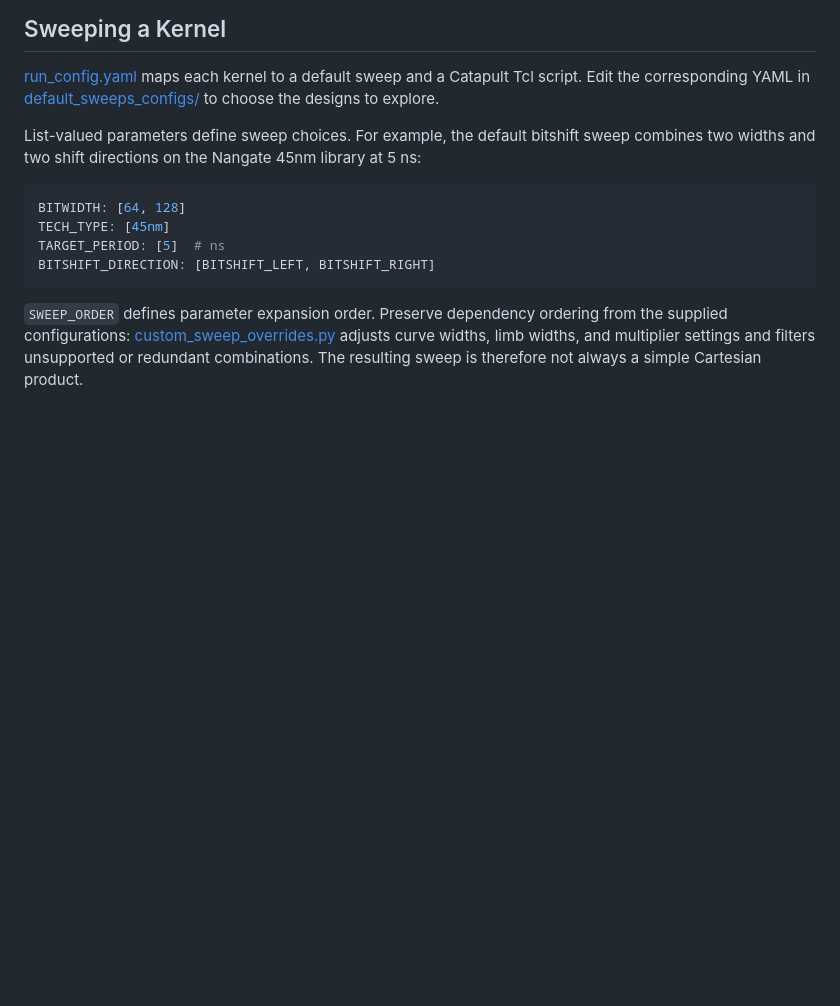
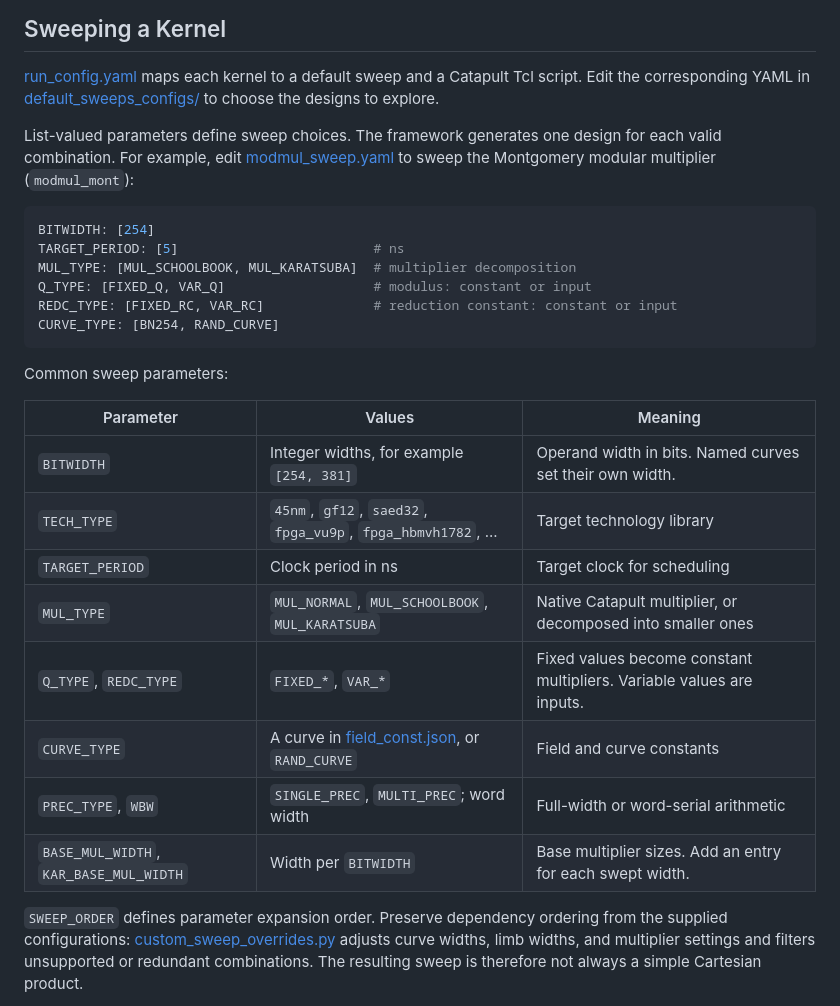
Before and after one commit to cryptolets/cryptolets, a Markdown page: README.md, the part around the change. Rendered like a GitHub page; blank space fills up the shorter version.

````diff
--- a/README.md
+++ b/README.md
@@ -35,14 +35,29 @@ The first command is a dry run of sweep generation: it shows which configuration
 
 [run_config.yaml](configs/run_config.yaml) maps each kernel to a default sweep and a Catapult Tcl script. Edit the corresponding YAML in [default_sweeps_configs/](default_sweeps_configs/) to choose the designs to explore.
 
-List-valued parameters define sweep choices. For example, the default bitshift sweep combines two widths and two shift directions on the Nangate 45nm library at 5 ns:
+List-valued parameters define sweep choices. The framework generates one design for each valid combination. For example, edit [modmul_sweep.yaml](default_sweeps_configs/modmul_sweep.yaml) to sweep the Montgomery modular multiplier (`modmul_mont`):
 
 ```yaml
-BITWIDTH: [64, 128]
-TECH_TYPE: [45nm]
-TARGET_PERIOD: [5]  # ns
-BITSHIFT_DIRECTION: [BITSHIFT_LEFT, BITSHIFT_RIGHT]
+BITWIDTH: [254]
+TARGET_PERIOD: [5]                         # ns
+MUL_TYPE: [MUL_SCHOOLBOOK, MUL_KARATSUBA]  # multiplier decomposition
+Q_TYPE: [FIXED_Q, VAR_Q]                   # modulus: constant or input
+REDC_TYPE: [FIXED_RC, VAR_RC]              # reduction constant: constant or input
+CURVE_TYPE: [BN254, RAND_CURVE]
 ```
+
+Common sweep parameters:
+
+| Parameter                              | Values                                                           | Meaning                                                               |
+| -------------------------------------- | ---------------------------------------------------------------- | --------------------------------------------------------------------- |
+| `BITWIDTH`                             | Integer widths, for example `[254, 381]`                         | Operand width in bits. Named curves set their own width.              |
+| `TECH_TYPE`                            | `45nm`, `gf12`, `saed32`, `fpga_vu9p`, `fpga_hbmvh1782`, ...     | Target technology library                                             |
+| `TARGET_PERIOD`                        | Clock period in ns                                               | Target clock for scheduling                                           |
+| `MUL_TYPE`                             | `MUL_NORMAL`, `MUL_SCHOOLBOOK`, `MUL_KARATSUBA`                  | Native Catapult multiplier, or decomposed into smaller ones           |
+| `Q_TYPE`, `REDC_TYPE`                  | `FIXED_*`, `VAR_*`                                               | Fixed values become constant multipliers. Variable values are inputs. |
+| `CURVE_TYPE`                           | A curve in [field_const.json](field_const.json), or `RAND_CURVE` | Field and curve constants                                             |
+| `PREC_TYPE`, `WBW`                     | `SINGLE_PREC`, `MULTI_PREC`; word width                          | Full-width or word-serial arithmetic                                  |
+| `BASE_MUL_WIDTH`, `KAR_BASE_MUL_WIDTH` | Width per `BITWIDTH`                                             | Base multiplier sizes. Add an entry for each swept width.             |
 
 `SWEEP_ORDER` defines parameter expansion order. Preserve dependency ordering from the supplied configurations: [custom_sweep_overrides.py](utils/custom_sweep_overrides.py) adjusts curve widths, limb widths, and multiplier settings and filters unsupported or redundant combinations. The resulting sweep is therefore not always a simple Cartesian product.
 
````
